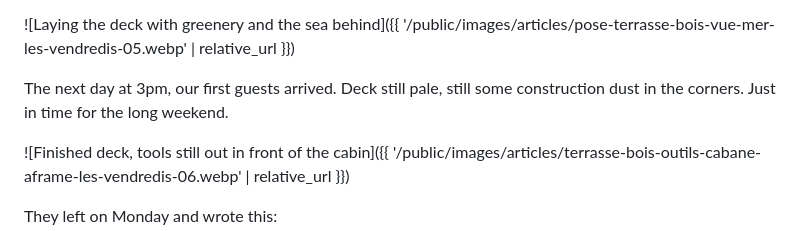
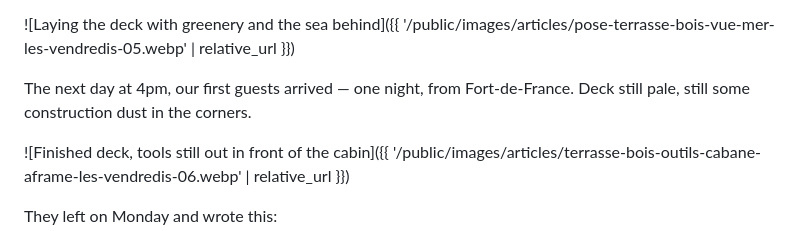
Before and after one commit to bolom/les-vendredis.casa, a Markdown page: _posts/2026-05-29-the-deck-is-done.md, the part around the change. Rendered like a GitHub page.

```diff
--- a/_posts/2026-05-29-the-deck-is-done.md
+++ b/_posts/2026-05-29-the-deck-is-done.md
@@ -43,7 +43,7 @@ Not perfect. Built by hand, on time, solid. With the smell of fresh wood that ch
 
 ![Laying the deck with greenery and the sea behind]({{ '/public/images/articles/pose-terrasse-bois-vue-mer-les-vendredis-05.webp' | relative_url }})
 
-The next day at 3pm, our first guests arrived. Deck still pale, still some construction dust in the corners. Just in time for the long weekend.
+The next day at 4pm, our first guests arrived — one night, from Fort-de-France. Deck still pale, still some construction dust in the corners.
 
 ![Finished deck, tools still out in front of the cabin]({{ '/public/images/articles/terrasse-bois-outils-cabane-aframe-les-vendredis-06.webp' | relative_url }})
 
```
Also changed, not shown: _posts/2026-05-29-le-deck-est-fait.md (+1 -1 lines).
